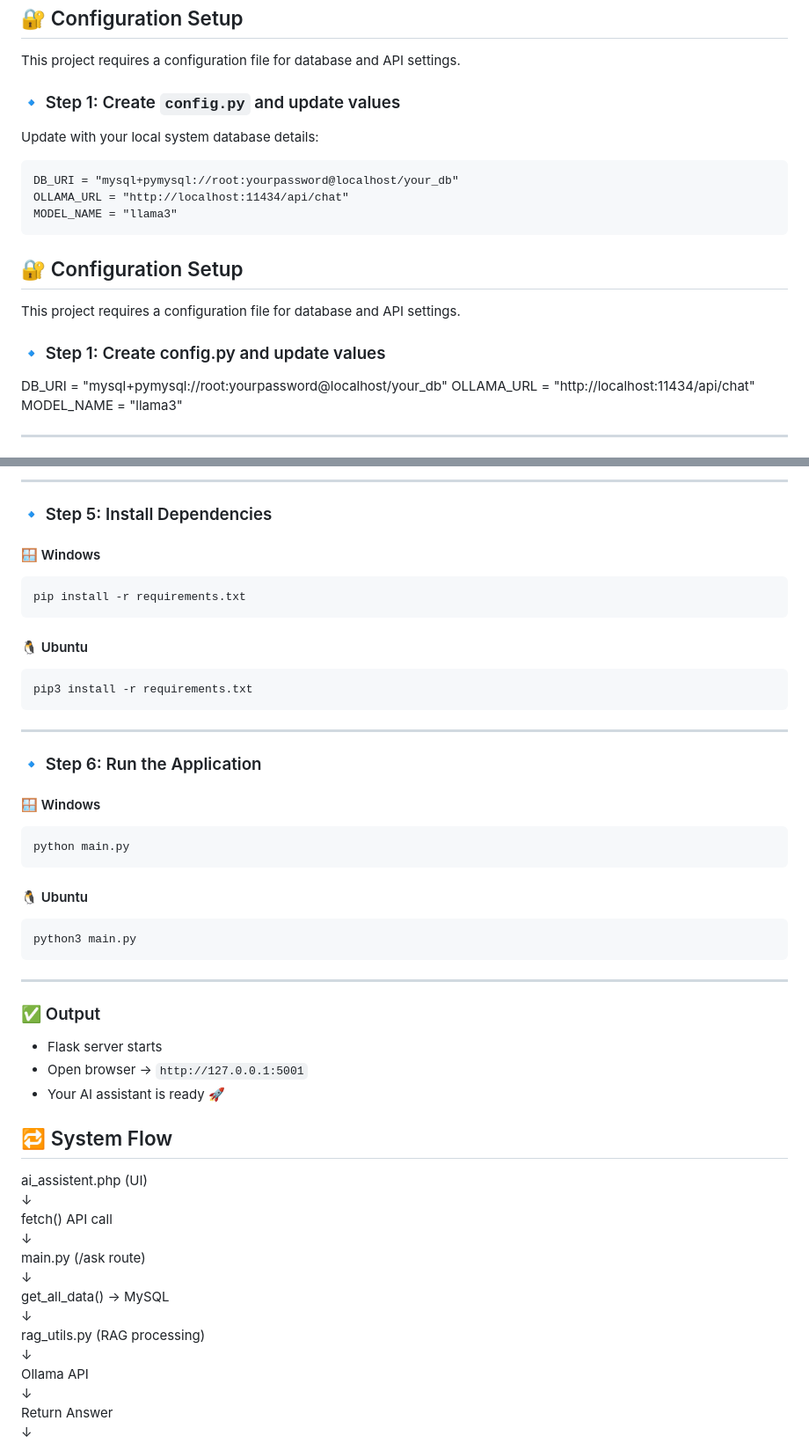
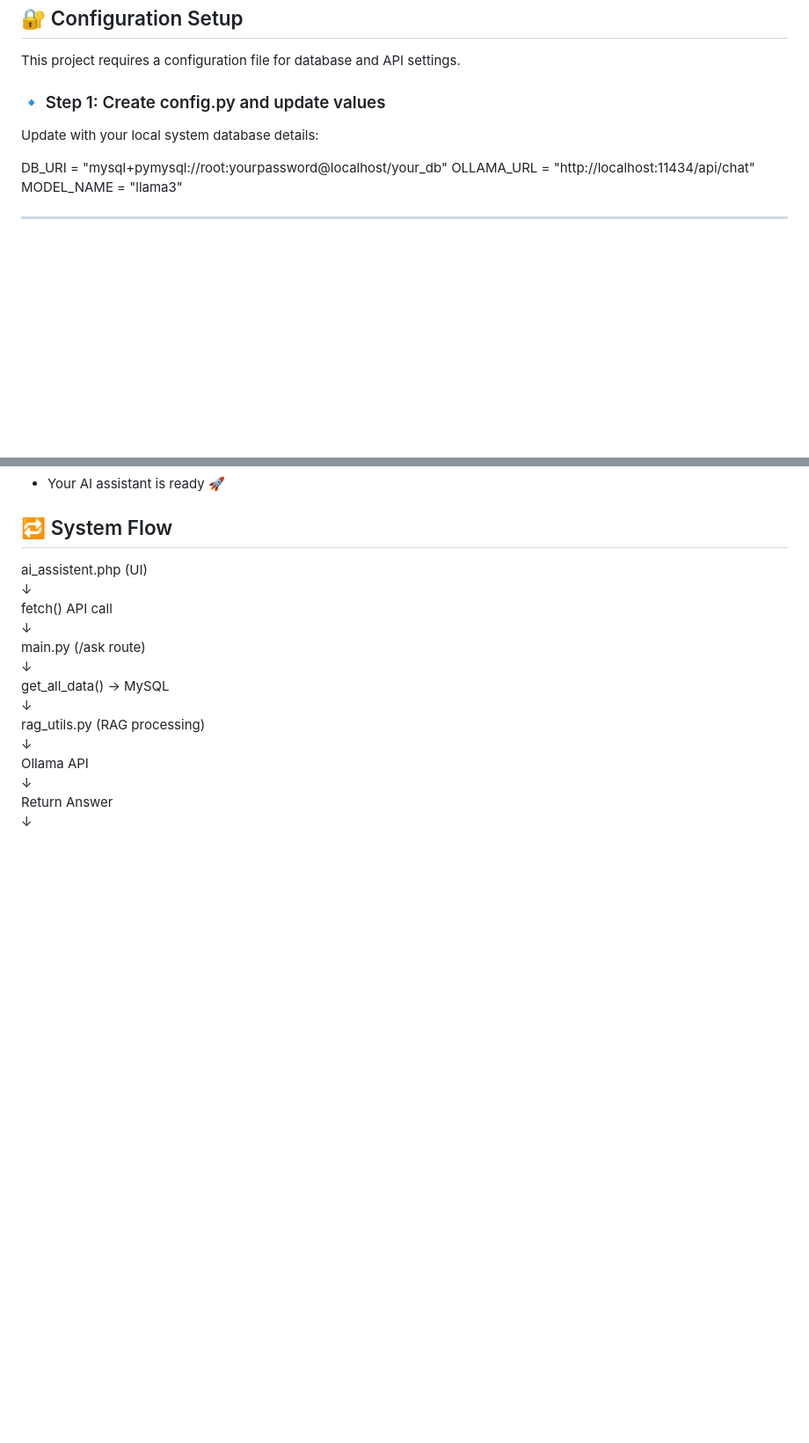
Before and after one commit to Manyacpmanya/AI_ASSISTENT, a Markdown page: README.md, 2 parts joined by grey strips. Shown at 88% size. GitHub-like rendering; blank space fills up the shorter version.

````diff
--- a/README.md
+++ b/README.md
@@ -5,19 +5,8 @@ LLM model for all web development
 
 This project requires a configuration file for database and API settings.
 
-### 🔹 Step 1: Create `config.py` and update values
+### 🔹 Step 1: Create config.py and update values
 Update with your local system database details:
-
-```
-DB_URI = "mysql+pymysql://root:yourpassword@localhost/your_db"
-OLLAMA_URL = "http://localhost:11434/api/chat"
-MODEL_NAME = "llama3"
-```
-## 🔐 Configuration Setup
-
-This project requires a configuration file for database and API settings.
-
-### 🔹 Step 1: Create config.py and update values
 
 DB_URI = "mysql+pymysql://root:yourpassword@localhost/your_db"
 OLLAMA_URL = "http://localhost:11434/api/chat"
@@ -388,41 +190,3 @@ source venv/bin/activate
----
-
-### 🔹 Step 5: Install Dependencies
-
-#### 🪟 Windows
-
-```
-pip install -r requirements.txt
-```
-
-#### 🐧 Ubuntu
-
-```
-pip3 install -r requirements.txt
-```
-
----
-
-### 🔹 Step 6: Run the Application
-
-#### 🪟 Windows
-
-```
-python main.py
-```
-
-#### 🐧 Ubuntu
-
-```
-python3 main.py
-```
-
----
-
-### ✅ Output
-
-* Flask server starts
-* Open browser → `http://127.0.0.1:5001`
 * Your AI assistant is ready 🚀
 
 
````
Also changed, not shown: other parts of README.md (+6 -193 lines).
